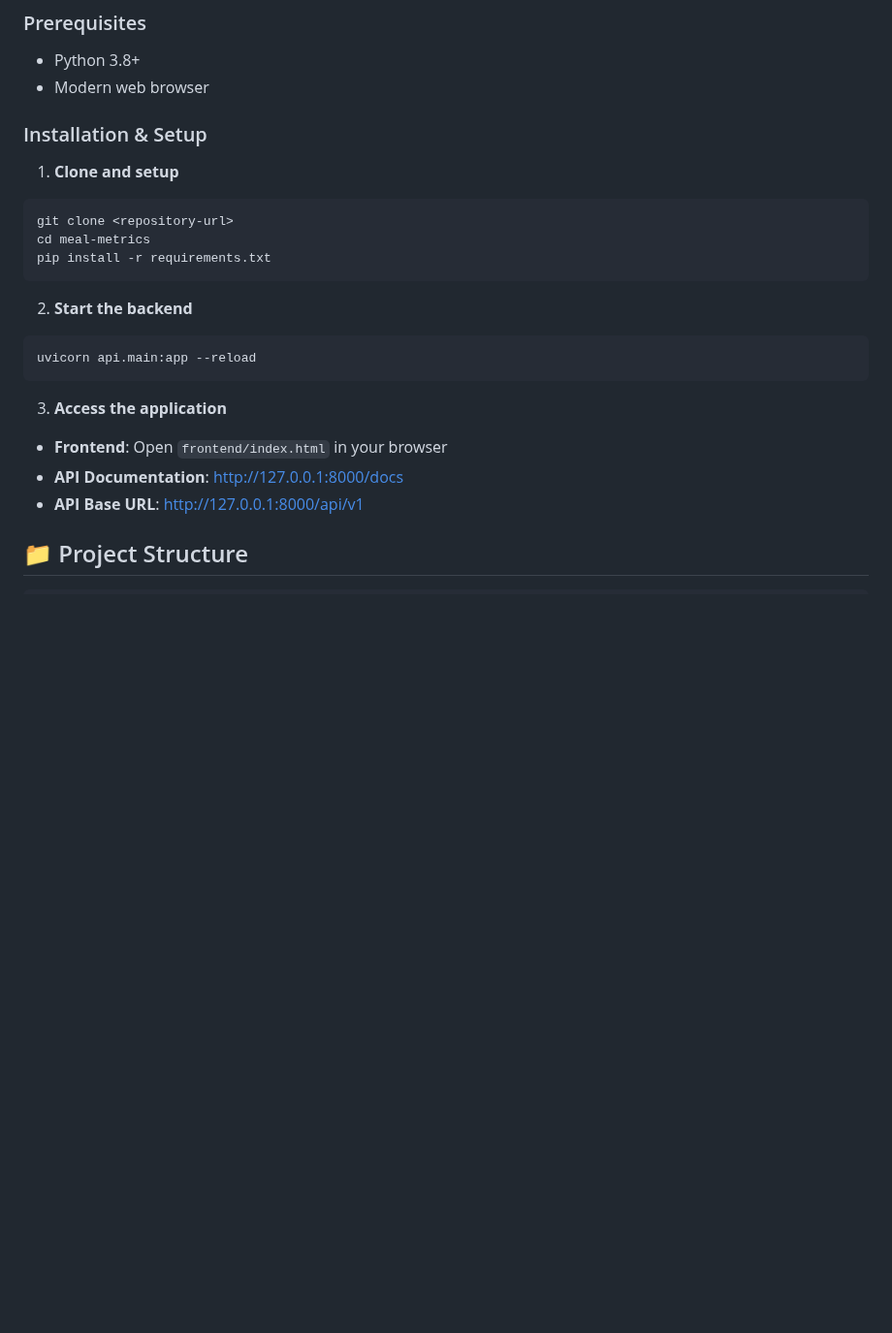
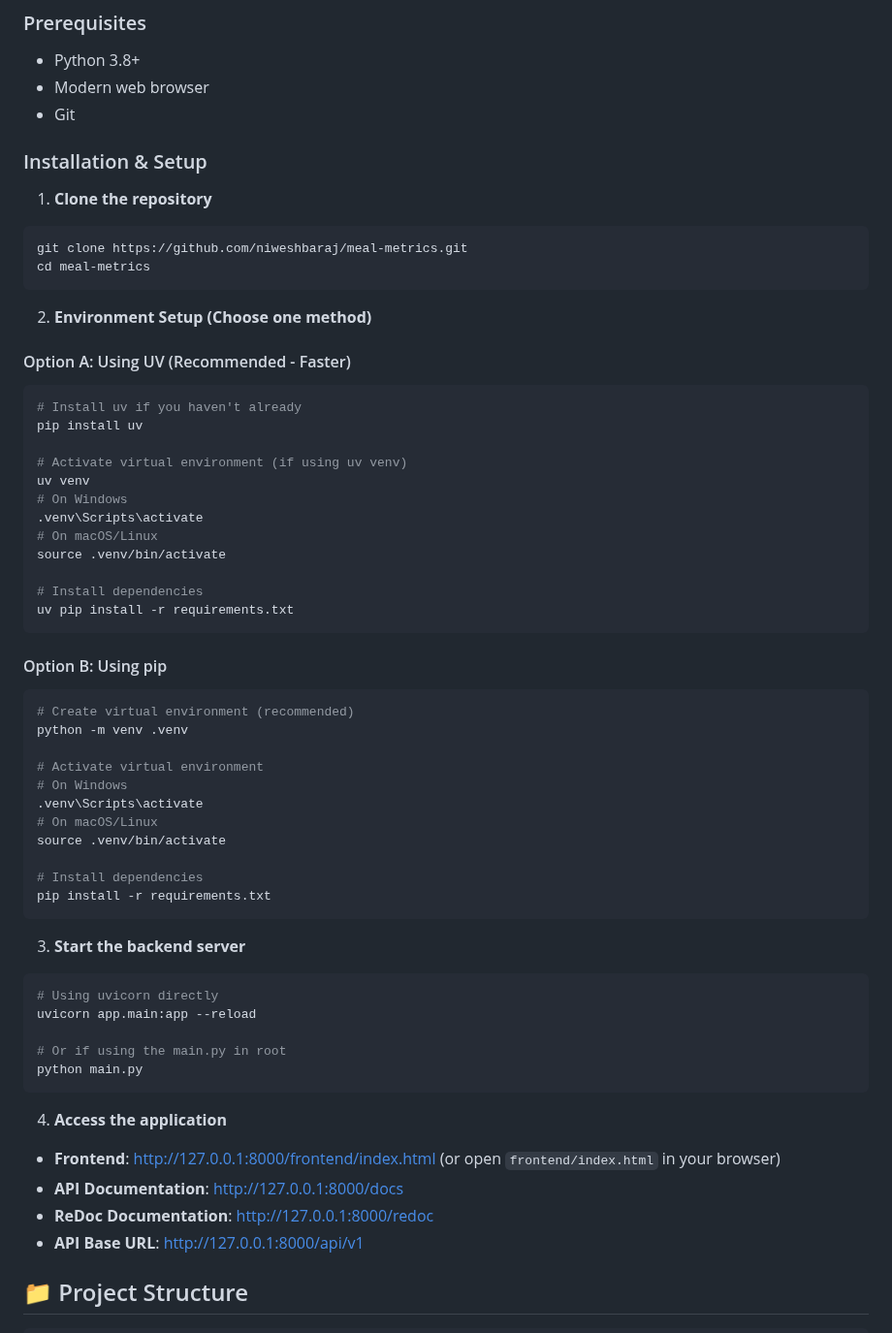
Before and after one commit to niweshbaraj/meal-metrics, a Markdown page: README.md, the part around the change. Shown at 97% size. Rendered like a GitHub page; blank space fills up the shorter version.

Commit message:
small update readme

````diff
--- a/README.md
+++ b/README.md
@@ -17,24 +17,62 @@ A comprehensive web application for tracking meals, calculating BMR (Basal Metab
 ### Prerequisites
 - Python 3.8+
 - Modern web browser
+- Git
 
 ### Installation & Setup
 
-1. **Clone and setup**
+1. **Clone the repository**
 ```bash
-git clone <repository-url>
+git clone https://github.com/niweshbaraj/meal-metrics.git
 cd meal-metrics
+```
+
+2. **Environment Setup (Choose one method)**
+
+#### Option A: Using UV (Recommended - Faster)
+```bash
+# Install uv if you haven't already
+pip install uv
+
+# Activate virtual environment (if using uv venv)
+uv venv
+# On Windows
+.venv\Scripts\activate
+# On macOS/Linux
+source .venv/bin/activate
+
+# Install dependencies
+uv pip install -r requirements.txt
+```
+
+#### Option B: Using pip
+```bash
+# Create virtual environment (recommended)
+python -m venv .venv
+
+# Activate virtual environment
+# On Windows
+.venv\Scripts\activate
+# On macOS/Linux
+source .venv/bin/activate
+
+# Install dependencies
 pip install -r requirements.txt
 ```
 
-2. **Start the backend**
+3. **Start the backend server**
 ```bash
-uvicorn api.main:app --reload
+# Using uvicorn directly
+uvicorn app.main:app --reload
+
+# Or if using the main.py in root
+python main.py
 ```
 
-3. **Access the application**
-- **Frontend**: Open `frontend/index.html` in your browser
+4. **Access the application**
+- **Frontend**: http://127.0.0.1:8000/frontend/index.html (or open `frontend/index.html` in your browser)
 - **API Documentation**: http://127.0.0.1:8000/docs
+- **ReDoc Documentation**: http://127.0.0.1:8000/redoc
 - **API Base URL**: http://127.0.0.1:8000/api/v1
 
 ## 📁 Project Structure
````
